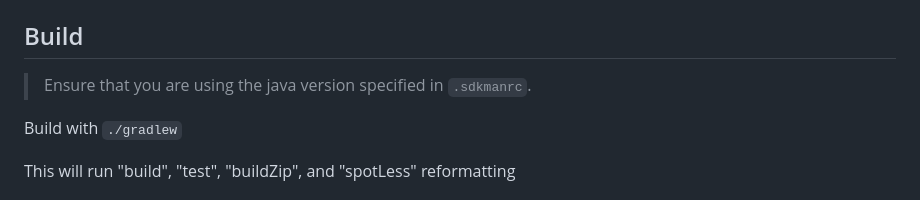
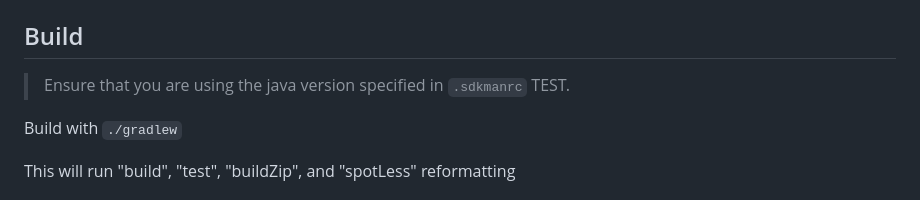
Before and after one commit to govuk-one-login/ipv-cri-kbv-api, a Markdown page: README.md, the part around the change. GitHub-like rendering.

```diff
--- a/README.md
+++ b/README.md
@@ -11,7 +11,7 @@ If you have not installed `pre-commit` then please do so [here](https://pre-comm
 
 ## Build
 
-> Ensure that you are using the java version specified in `.sdkmanrc`.
+> Ensure that you are using the java version specified in `.sdkmanrc` TEST.
 
 Build with `./gradlew`
 
```
